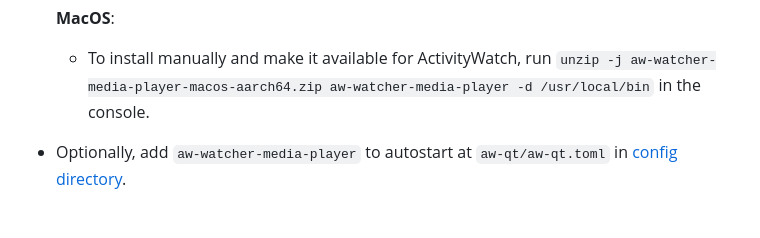
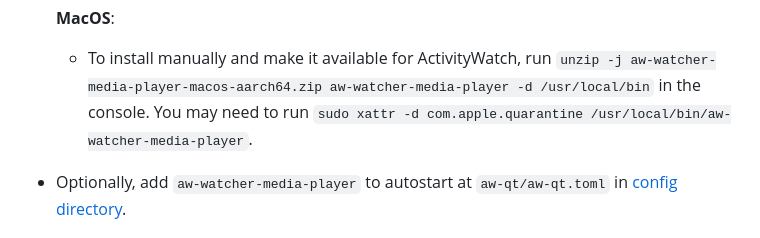
Before and after one commit to 2e3s/aw-watcher-media-player, a Markdown page: README.md, the part around the change. Drawn GitHub-style.

Commit message:
Add a notice on com.apple.quarantine

```diff
--- a/README.md
+++ b/README.md
@@ -77,6 +77,7 @@ Spotify in MacOS:
   **MacOS**:
   - To install manually and make it available for ActivityWatch,
     run `unzip -j aw-watcher-media-player-macos-aarch64.zip aw-watcher-media-player -d /usr/local/bin` in the console.
+    You may need to run `sudo xattr -d com.apple.quarantine /usr/local/bin/aw-watcher-media-player`.
 - Optionally, add `aw-watcher-media-player` to autostart at `aw-qt/aw-qt.toml` in [config directory](https://docs.activitywatch.net/en/latest/directories.html#config).
 
 ## Configuration
```
